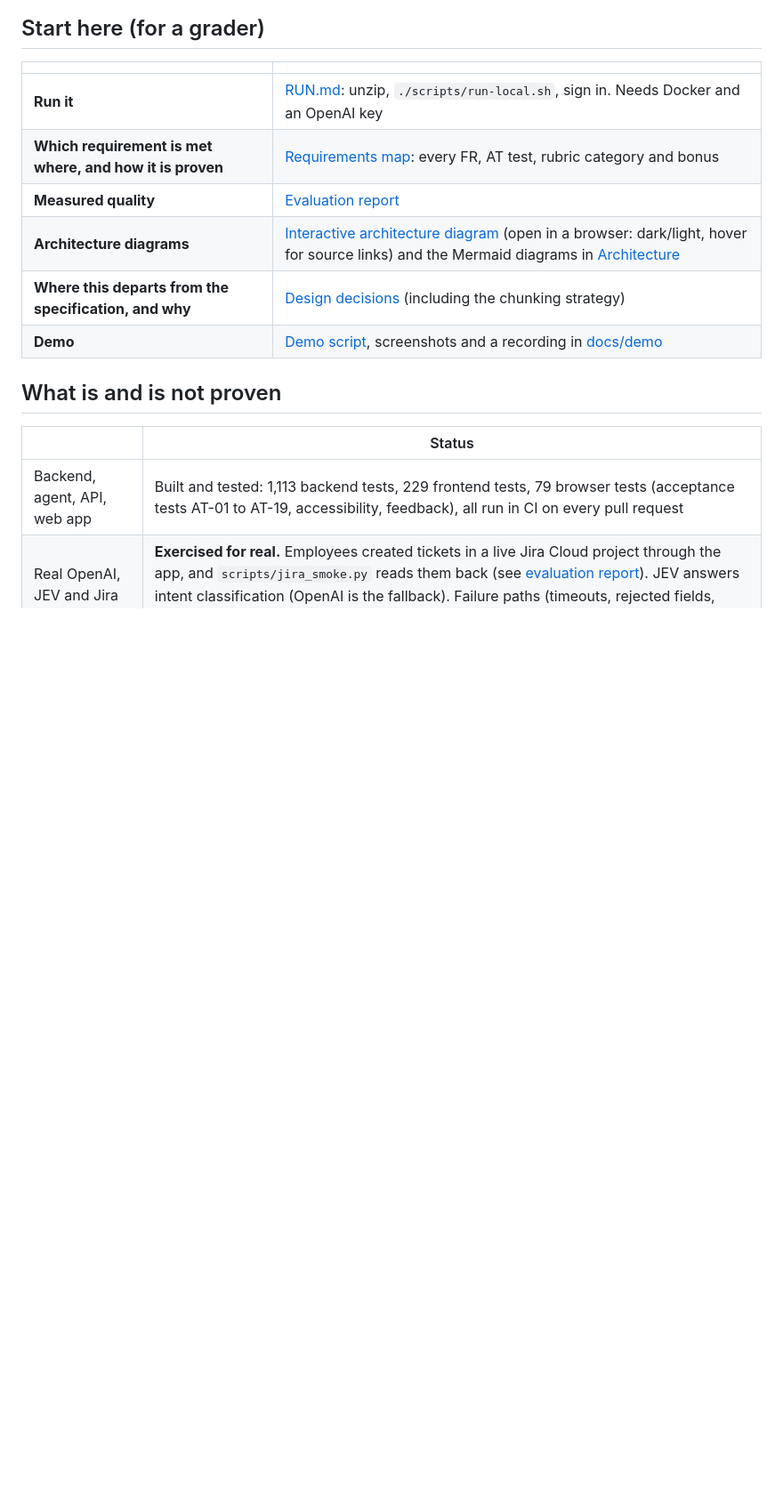
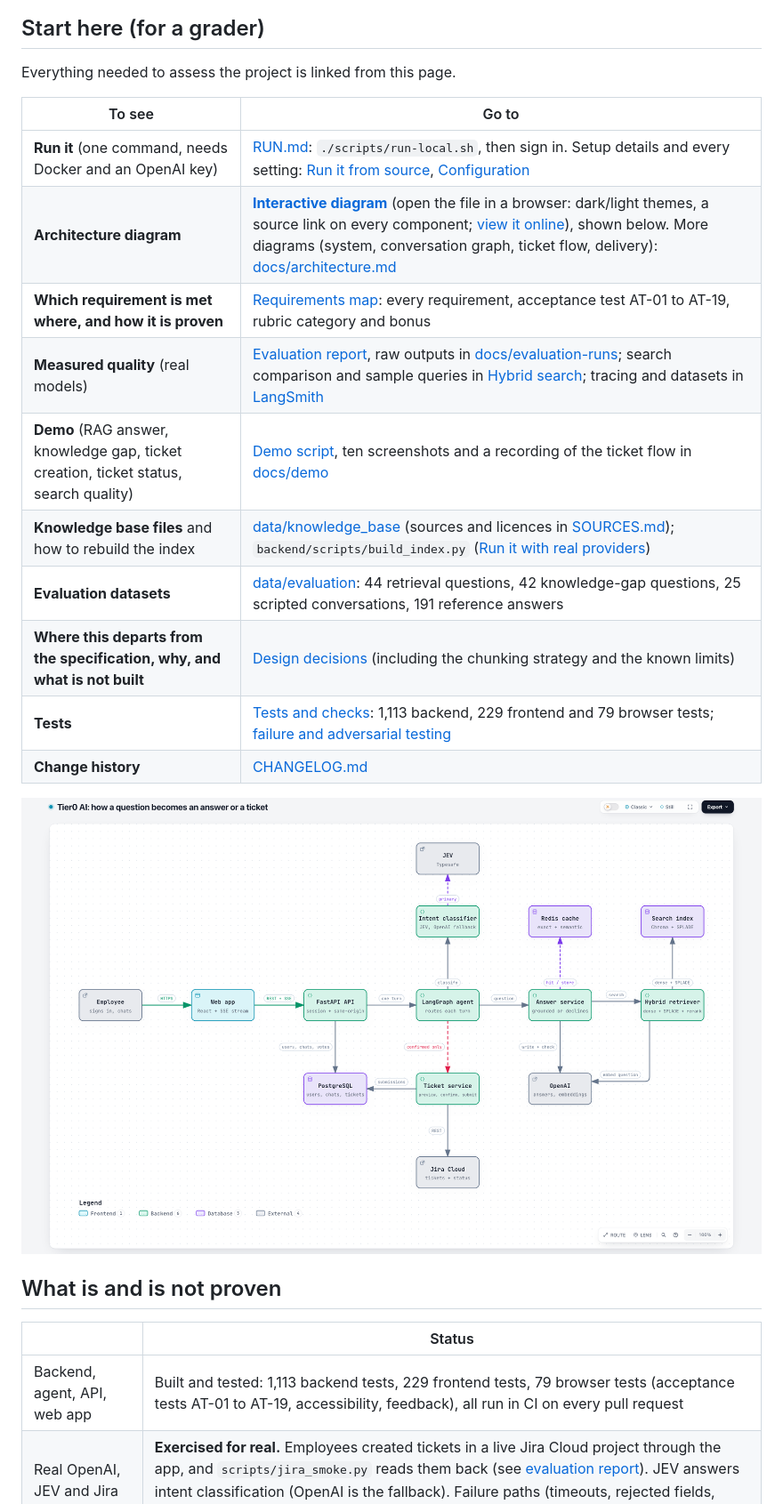
Before and after one commit to avp9/tier0-ai, a Markdown page: README.md, the part around the change. Shown at 89% size. GitHub-like rendering; pictures changed too: docs/architecture-diagram.png (added); blank space fills up the shorter version.

Commit message:
docs: put everything a grader needs on the README's first screen (#63)
- "Start here" table now links the run steps, the interactive architecture
  diagram, requirements map, evaluation report, demo, knowledge base files,
  evaluation datasets, design decisions, tests and changelog.
- Embed a static picture of the architecture diagram (an .html file shows as
  source on GitHub) and add a view-online link for the interactive one.

Co-authored-by: Abhijit Pawar <avp3@mac.lan>
Co-authored-by: Claude Sonnet 5.5 <noreply@anthropic.com>

```diff
--- a/README.md
+++ b/README.md
@@ -6,14 +6,22 @@ An IT and HR help-desk agent for the fictional company BuzzTech Solutions. An em
 
 ## Start here (for a grader)
 
-| | |
+Everything needed to assess the project is linked from this page.
+
+| To see | Go to |
 |---|---|
-| **Run it** | [RUN.md](RUN.md): unzip, `./scripts/run-local.sh`, sign in. Needs Docker and an OpenAI key |
-| **Which requirement is met where, and how it is proven** | [Requirements map](docs/requirements-map.md): every FR, AT test, rubric category and bonus |
-| **Measured quality** | [Evaluation report](docs/evaluation-report.md) |
-| **Architecture diagrams** | [Interactive architecture diagram](docs/architecture-diagram.html) (open in a browser: dark/light, hover for source links) and the Mermaid diagrams in [Architecture](docs/architecture.md) |
-| **Where this departs from the specification, and why** | [Design decisions](docs/design-decisions.md) (including the chunking strategy) |
-| **Demo** | [Demo script](docs/demo-script.md), screenshots and a recording in [docs/demo](docs/demo/) |
+| **Run it** (one command, needs Docker and an OpenAI key) | [RUN.md](RUN.md): `./scripts/run-local.sh`, then sign in. Setup details and every setting: [Run it from source](#run-it-from-source), [Configuration](#configuration) |
+| **Architecture diagram** | **[Interactive diagram](docs/architecture-diagram.html)** (open the file in a browser: dark/light themes, a source link on every component; [view it online](https://htmlpreview.github.io/?https://github.com/avp9/tier0-ai/blob/main/docs/architecture-diagram.html)), shown below. More diagrams (system, conversation graph, ticket flow, delivery): [docs/architecture.md](docs/architecture.md) |
+| **Which requirement is met where, and how it is proven** | [Requirements map](docs/requirements-map.md): every requirement, acceptance test AT-01 to AT-19, rubric category and bonus |
+| **Measured quality** (real models) | [Evaluation report](docs/evaluation-report.md), raw outputs in [docs/evaluation-runs](docs/evaluation-runs/); search comparison and sample queries in [Hybrid search](docs/hybrid-search.md); tracing and datasets in [LangSmith](docs/langsmith.md) |
+| **Demo** (RAG answer, knowledge gap, ticket creation, ticket status, search quality) | [Demo script](docs/demo-script.md), ten screenshots and a recording of the ticket flow in [docs/demo](docs/demo/) |
+| **Knowledge base files** and how to rebuild the index | [data/knowledge_base](data/knowledge_base/) (sources and licences in [SOURCES.md](data/knowledge_base/SOURCES.md)); `backend/scripts/build_index.py` ([Run it with real providers](#run-it-with-real-providers)) |
+| **Evaluation datasets** | [data/evaluation](data/evaluation/): 44 retrieval questions, 42 knowledge-gap questions, 25 scripted conversations, 191 reference answers |
+| **Where this departs from the specification, why, and what is not built** | [Design decisions](docs/design-decisions.md) (including the chunking strategy and the known limits) |
+| **Tests** | [Tests and checks](#tests-and-checks): 1,113 backend, 229 frontend and 79 browser tests; [failure and adversarial testing](docs/failure-and-adversarial-testing.md) |
+| **Change history** | [CHANGELOG.md](CHANGELOG.md) |
+
+![Tier0 AI architecture: how a question becomes an answer or a ticket](docs/architecture-diagram.png)
 
 ## What is and is not proven
 
```
